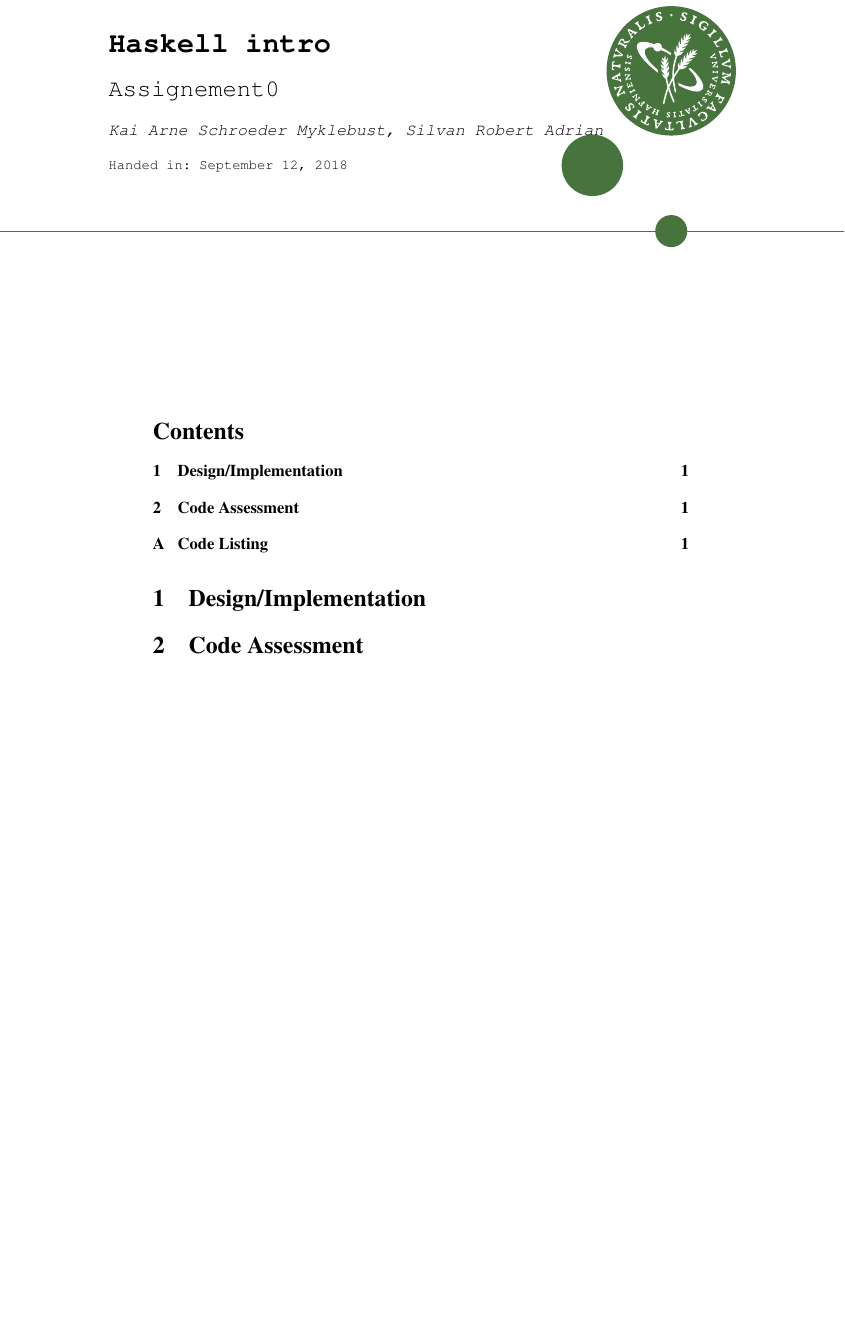
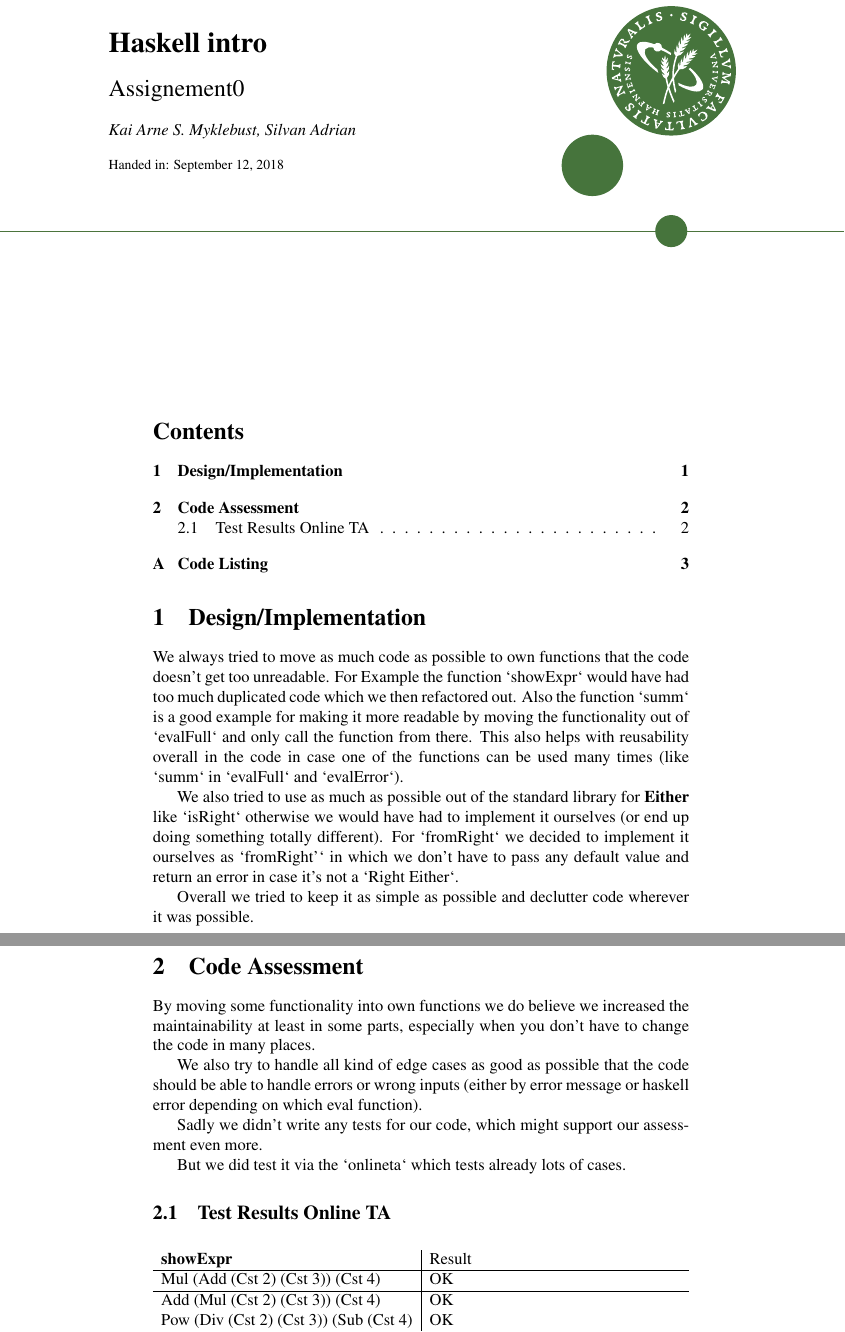
Before and after one commit to silvanadrian/AP2018, a LaTeX problem sheet (Assignment 0/report.tex): part of page 1 of 5 before the commit and two parts of pages 1 and 2 of 6 after it, the two joined at a grey line, cut so that both start at the same text, the shorter picture padded with empty space. The pictures show the PDF file Assignment 0/report.pdf that the author committed with the source.

Commit message:
WIP: report

```diff
--- a/Assignment 0/report.tex
+++ b/Assignment 0/report.tex
@@ -17,12 +18,65 @@ breaklines}
 \title{Haskell intro}
 \subtitle{Assignement0}
 
-\author{Kai Arne Schroeder Myklebust, Silvan Robert Adrian}
+\author{Kai Arne S. Myklebust, Silvan Adrian}
 \date{Handed in: \today}
 
 \maketitle
 \tableofcontents
 
 \section{Design/Implementation}
+We always tried to move as much code as possible to own functions that the code doesn't get too unreadable.
+For Example the function `showExpr` would have had too much duplicated code which we then refactored out.
+Also the function `summ` is a good example for making it more readable by moving the functionality out of `evalFull` and only call the function from there.
+This also helps with reusability overall in the code in case one of the functions can be used many times (like `summ` in `evalFull` and `evalError`).
+
+We also tried to use as much as possible out of the standard library for \textbf{Either} like `isRight` otherwise we would have had to implement it ourselves (or end up doing something totally different). For `fromRight` we decided to implement it ourselves as `fromRight'` in which we don't have to pass any default value and return an error in case it's not a `Right Either`.
+
+Overall we tried to keep it as simple as possible and declutter code wherever it was possible.
+
 
 \section{Code Assessment}
+
+By moving some functionality into own functions we do believe we increased the maintainability at least in some parts, especially when you don't have to change the code in many places.
+
+We also try to handle all kind of edge cases as good as possible that the code should be able to handle errors or wrong inputs (either by error message or haskell error depending on which eval function).
+
+Sadly we didn't write any tests for our code, which might support our assessment even more.
+
+But we did test it via the `onlineta` which tests already lots of cases.
+
+\subsection{Test Results Online TA}
+\begin{table}[htbp]
+\begin{tabularx}{\linewidth}{X|X}
+ \textbf{showExpr} & Result \\
+ \hline
+   Mul (Add (Cst 2) (Cst 3)) (Cst 4) & OK \\
+   \hline
+    Add (Mul (Cst 2) (Cst 3)) (Cst 4) & OK \\
+    Pow (Div (Cst 2) (Cst 3)) (Sub (Cst 4) (Cst 5)) & OK \\
+    \hline
+    Add (Sub (Cst 2) (Cst 3)) (Cst 4) & OK \\
+    \hline
+    Sub (Cst 2) (Add (Cst 3) (Cst 4)) & OK \\
+    \hline
+    Div (Mul (Cst 2) (Cst 3)) (Cst 4) & OK \\
+    \hline
+    Mul (Cst 2) (Div (Cst 3) (Cst 4)) & OK \\
+    \hline
+    Pow (Cst 2) (Pow (Cst 3) (Cst 4))& OK \\
+    \hline
+    Pow (Pow (Cst 2) (Cst 3)) (Cst 4)& OK \\
+    \hline
+    Cst 0 & OK \\
+    \hline
+    Cst 3 & OK \\
+    \hline
+    Cst (-3) & OK \\
+    \hline
+    Add (Cst (-3)) (Cst (-4)) & OK\\
+    \hline
+    Mul (Cst (-3)) (Cst (-4)) & OK\\
+    \hline
+    Pow (Cst (-3)) (Cst (-4)) & OK \\
+\end{tabularx}
+\end{table}
```
Also changed, not shown: Assignment 0/report.pdf, Assignment 0/report.tex (11 more changed lines), 1 other file.
